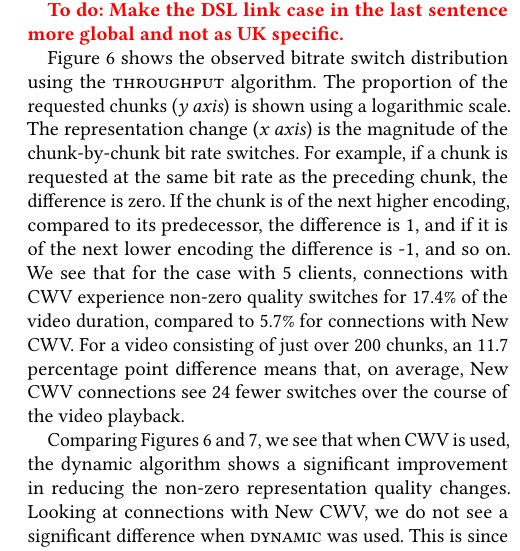
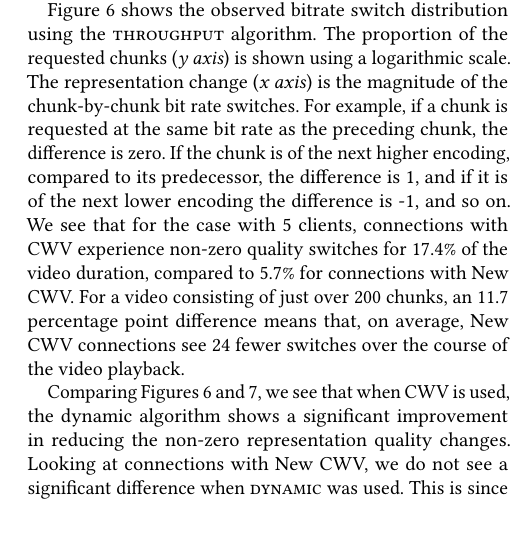
Before and after one commit to glasgow-ipl/newcwv-nossdav2022, a LaTeX paper (doc/paper/papers/paper.tex): part of one column of page 5 of 7, cut at the place of the change, the shorter picture padded with empty space. Compiled offline with pdfLaTeX.

Commit message:
Removed addressed TODO

```diff
--- a/doc/paper/papers/paper.tex
+++ b/doc/paper/papers/paper.tex
@@ -291,8 +291,6 @@ The loss values shown in Fig.\ \ref{fig:lost-packets} are reported for the \text
 
 To evaluate whether the improved transport layer performance of New CWV translates into improved QoE at the application layer, we report results for the rebuffer ratio and the bitrate switch frequency. We report results for the DSL evaluations, as this link type, in combination with the video encodings used, best highlights the scenario in which New CWV is most beneficial. With FTTP the combination of clients and video encodings enabled all clients to stream at the highest quality without hitting the link limits. This was also the case for all FTTC simulations, with the exception of the 5 client one. In it, we observed a similar pattern as that shown for DSL. We believe that the problem we describe here would be applicable to faster links as applications' network demands increase, f.e., higher video resolutions are seeing more deployment, or as other network-heavy applications start competing for the links' resources (e.g., virtual and augmented reality). Furthermore, we note that the issues we found with the DSL link still have high impact as over 30\% of the households in the UK used a ADSL2 connection or similar in 2019 \cite{ofcom-2020-report}.
 
-\todo{Make the DSL link case in the last sentence more global and not as UK specific.}
-
 Figure \ref{fig:bitrate-switches} shows the observed bitrate switch distribution using the  \textsc{throughput} algorithm. The proportion of the requested chunks (\emph{y axis}) is shown using a logarithmic scale. The representation change (\emph{x axis}) is the magnitude of the chunk-by-chunk bit rate switches. For example, if a chunk is requested at the same bit rate as the preceding chunk, the difference is zero. If the chunk is of the next higher encoding, compared to its predecessor, the difference is 1, and if it is of the next lower encoding the difference is -1, and so on. We see that for the case with 5 clients, connections with CWV experience non-zero quality switches for 17.4\% of the video duration, compared to 5.7\% for connections with New CWV. For a video consisting of just over 200 chunks, an 11.7 percentage point difference means that, on average, New CWV connections see 24 fewer switches over the course of the video playback.
 
 
```
